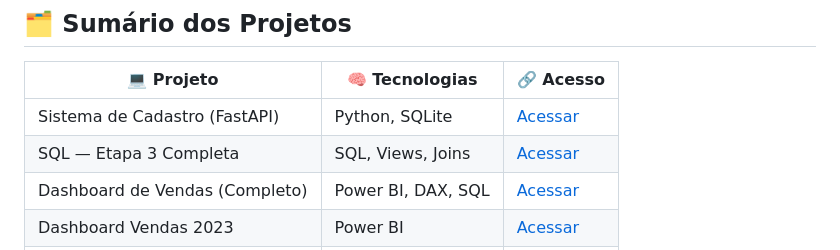
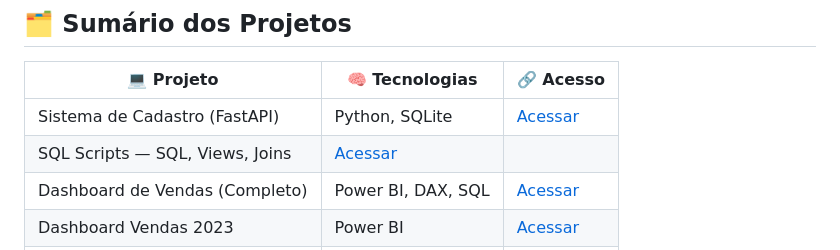
Before and after one commit to weslley87exe/PW_Portfolio, a Markdown page: README.md, the part around the change. Drawn GitHub-style.

```diff
--- a/README.md
+++ b/README.md
@@ -110,7 +110,7 @@ PowerBI_Dashboards/Vendas_Anual/Vendas_Anual_2023_PW.PNG
 | 💻 Projeto | 🧠 Tecnologias | 🔗 Acesso |
 |-----------|----------------|-----------|
 | Sistema de Cadastro (FastAPI) | Python, SQLite | [Acessar](https://github.com/weslley87exe/PW_Portfolio/tree/main/Python_projects/sistema_alunos) |
-| SQL — Etapa 3 Completa | SQL, Views, Joins | [Acessar](https://github.com/weslley87exe/PW_Portfolio/tree/main/SQL_scripts) |
+| SQL Scripts — SQL, Views, Joins | [Acessar](https://github.com/weslley87exe/PW_Portfolio/tree/main/SQL_Scripts) |
 | Dashboard de Vendas (Completo) | Power BI, DAX, SQL | [Acessar](https://github.com/weslley87exe/PW_Portfolio/tree/main/PowerBI_Dashboards/Dashboard-vendas-analise-avancada) |
 | Dashboard Vendas 2023 | Power BI | [Acessar](https://github.com/weslley87exe/PW_Portfolio/tree/main/PowerBI_Dashboards/Vendas_Anual) |
 | Mini Análise de Dados | Python, Pandas | [Acessar](https://github.com/weslley87exe/PW_Portfolio/tree/main/Python_projects/analise_dados_vendas) |
```
